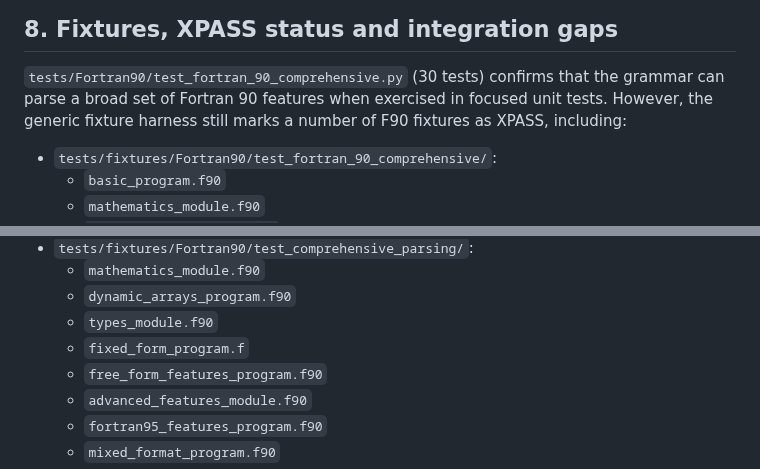
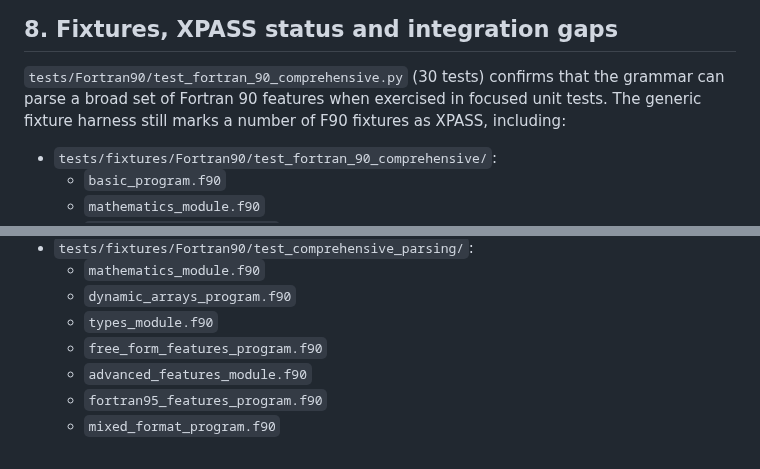
Before and after one commit to lazy-fortran/standard, a Markdown page: docs/fortran_90_audit.md, 2 parts joined by grey strips. Drawn GitHub-style.

Commit message:
docs: sync F90 fixed-form XPASS status

```diff
--- a/docs/fortran_90_audit.md
+++ b/docs/fortran_90_audit.md
@@ -291,8 +291,8 @@ Gaps:
 
 `tests/Fortran90/test_fortran_90_comprehensive.py` (30 tests) confirms
 that the grammar can parse a broad set of Fortran 90 features when
-exercised in focused unit tests. However, the generic fixture harness
-still marks a number of F90 fixtures as XPASS, including:
+exercised in focused unit tests. The generic fixture harness still marks
+a number of F90 fixtures as XPASS, including:
 
 - `tests/fixtures/Fortran90/test_fortran_90_comprehensive/`:
   - `basic_program.f90`
@@ -307,7 +307,6 @@ still marks a number of F90 fixtures as XPASS, including:
   - `mathematics_module.f90`
   - `dynamic_arrays_program.f90`
   - `types_module.f90`
-  - `fixed_form_program.f`
   - `free_form_features_program.f90`
   - `advanced_features_module.f90`
   - `fortran95_features_program.f90`
```
